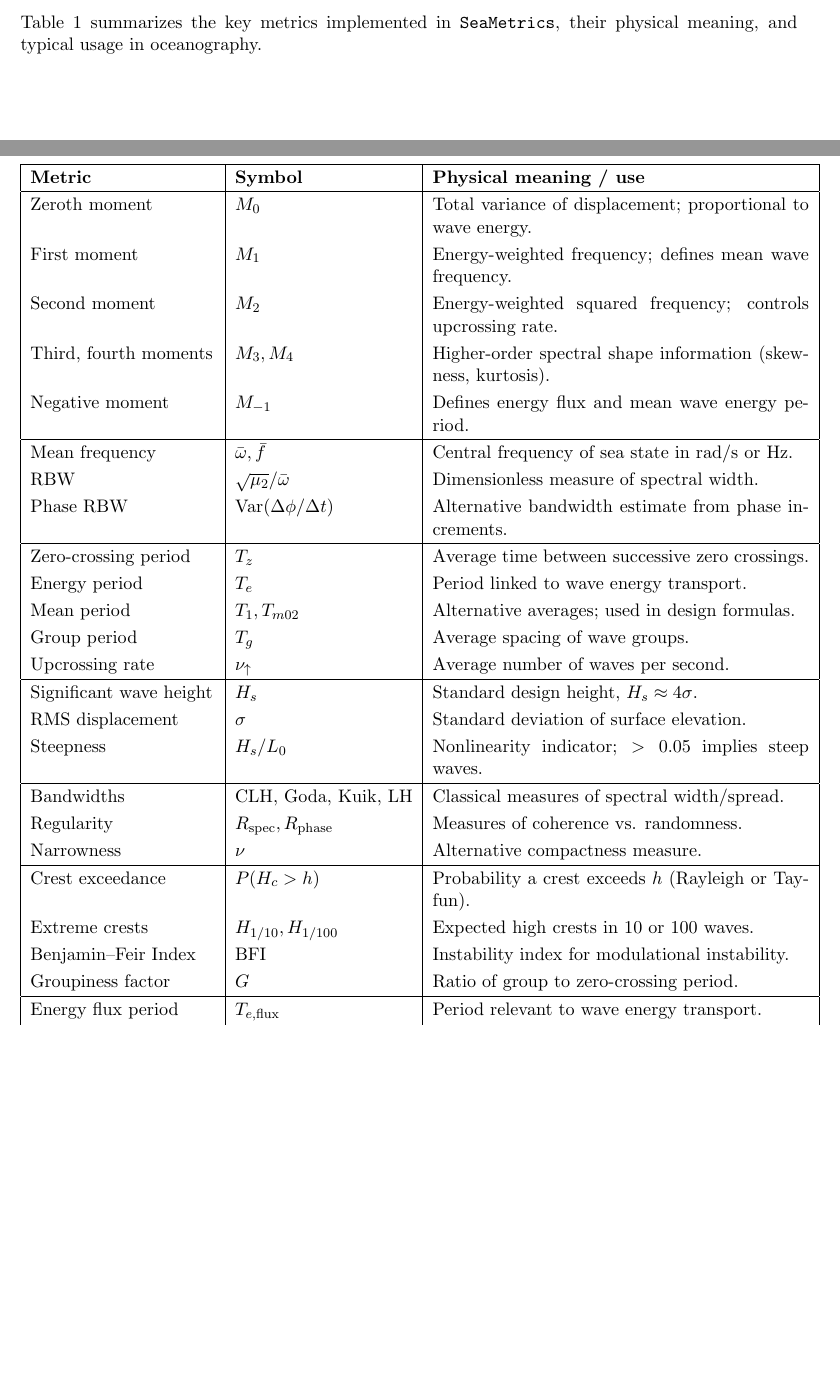
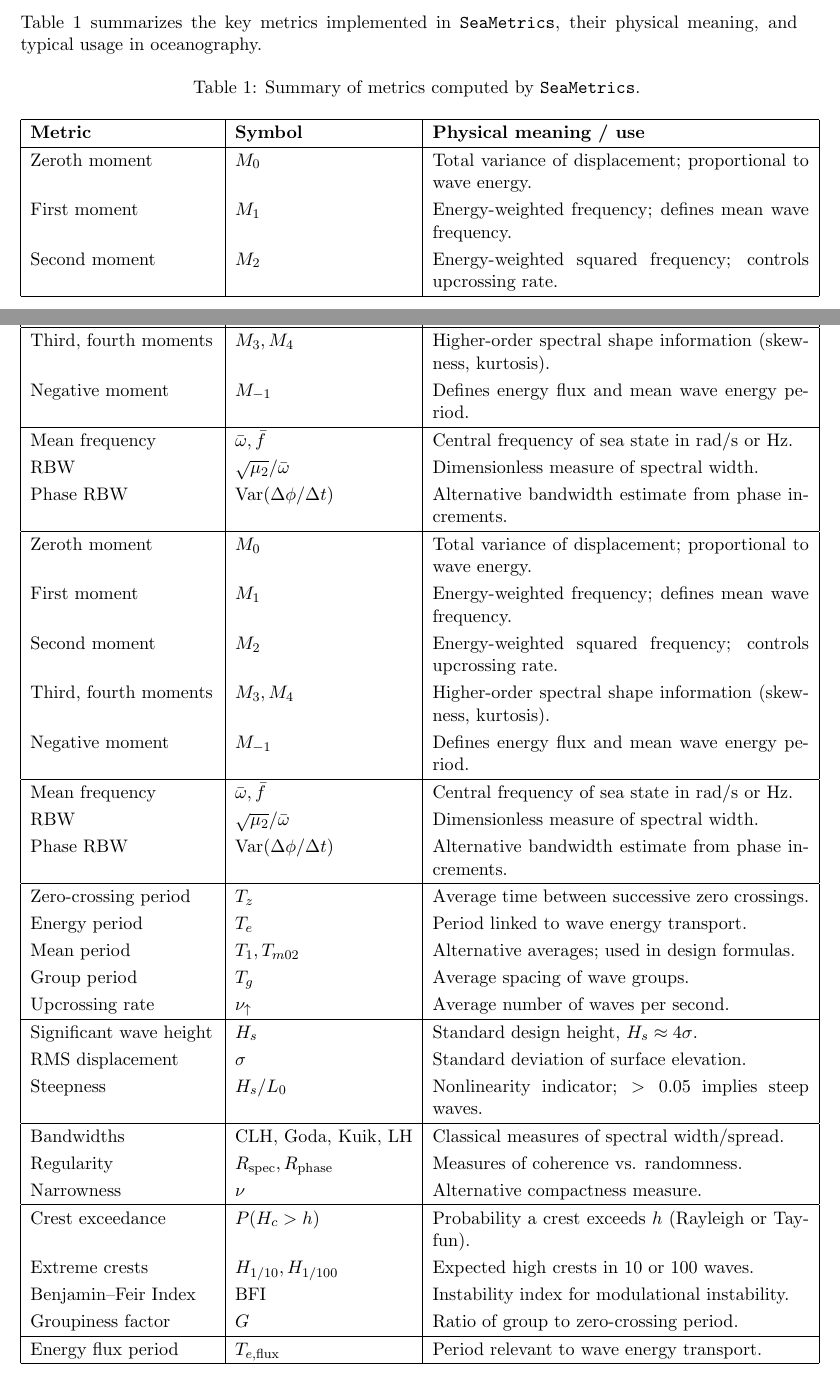
Before and after one commit to bareboat-necessities/bbn-wave-period-esp32, a LaTeX document (bbn_wave_freq_m5atomS3/doc/sea_metrics.tex): two parts of pages 5 and 6 of 7, joined at a grey line, cut so that both start at the same text, the shorter picture padded with empty space. Compiled offline with pdfLaTeX.

Commit message:
Update sea_metrics.tex

```diff
--- a/bbn_wave_freq_m5atomS3/doc/sea_metrics.tex
+++ b/bbn_wave_freq_m5atomS3/doc/sea_metrics.tex
@@ -1,5 +1,5 @@
 \documentclass[11pt]{article}
-\usepackage{amsmath, amssymb, bm, geometry, cite, float}
+\usepackage{amsmath, amssymb, bm, geometry, cite, float, longtable}
 \geometry{margin=1in}
 
 \title{SeaMetrics: Online Estimation of Ocean Wave Spectral Metrics}
@@ -224,12 +224,30 @@
 \texttt{SeaMetrics}, their physical meaning, and typical usage in
 oceanography.
 
-\begin{table}[H]
-\centering
 \renewcommand{\arraystretch}{1.2}
-\begin{tabular}{|l|l|p{8cm}|}
+\begin{longtable}{|l|l|p{8cm}|}
+\caption{Summary of metrics computed by \texttt{SeaMetrics}.} \label{tab:metrics} \\
 \hline
 \textbf{Metric} & \textbf{Symbol} & \textbf{Physical meaning / use} \\
+\hline
+\endfirsthead
+\hline
+\textbf{Metric} & \textbf{Symbol} & \textbf{Physical meaning / use} \\
+\hline
+\endhead
+\hline
+\endfoot
+\hline
+\endlastfoot
+Zeroth moment & $M_0$ & Total variance of displacement; proportional to wave energy. \\
+First moment & $M_1$ & Energy-weighted frequency; defines mean wave frequency. \\
+Second moment & $M_2$ & Energy-weighted squared frequency; controls upcrossing rate. \\
+Third, fourth moments & $M_3, M_4$ & Higher-order spectral shape information (skewness, kurtosis). \\
+Negative moment & $M_{-1}$ & Defines energy flux and mean wave energy period. \\
+\hline
+Mean frequency & $\bar{\omega}, \bar{f}$ & Central frequency of sea state in rad/s or Hz. \\
+RBW & $\sqrt{\mu_2}/\bar{\omega}$ & Dimensionless measure of spectral width. \\
+Phase RBW & Var$(\Delta \phi / \Delta t)$ & Alternative bandwidth estimate from phase increments. \\
 \hline
 Zeroth moment & $M_0$ & Total variance of displacement; proportional to wave energy. \\
 First moment & $M_1$ & Energy-weighted frequency; defines mean wave frequency. \\
@@ -276,10 +294,8 @@
 Comfort rating & -- & Heuristic 0--100 scale based on MSDV. \\
 Time to onset & -- & Approximate time until discomfort occurs. \\
 \hline
-\end{tabular}
-\caption{Summary of metrics computed by \texttt{SeaMetrics}.}
-\label{tab:metrics}
-\end{table}
+\end{longtable}
+
 
 \begin{thebibliography}{9}
 \bibitem{Cartwright1956}
```
